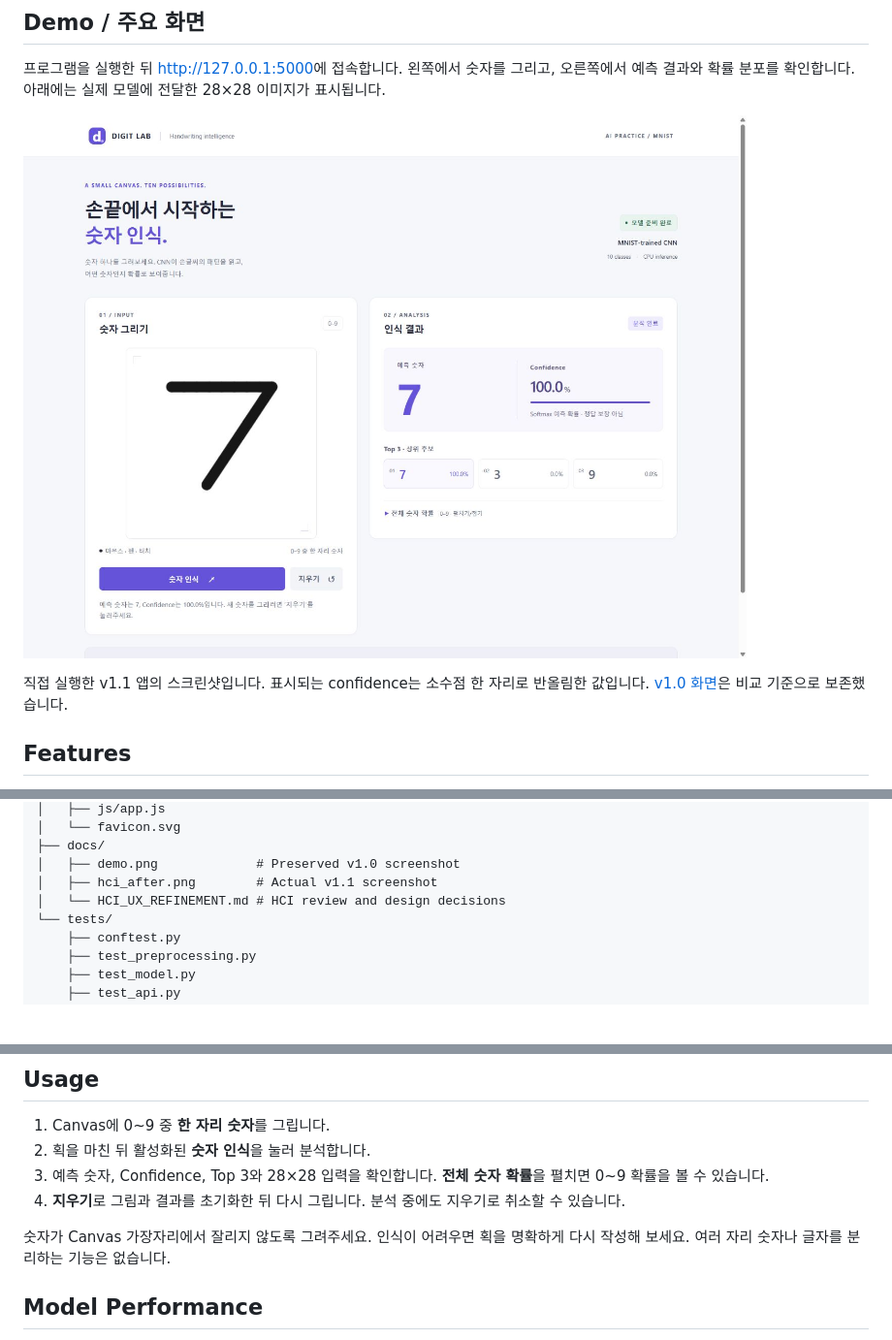
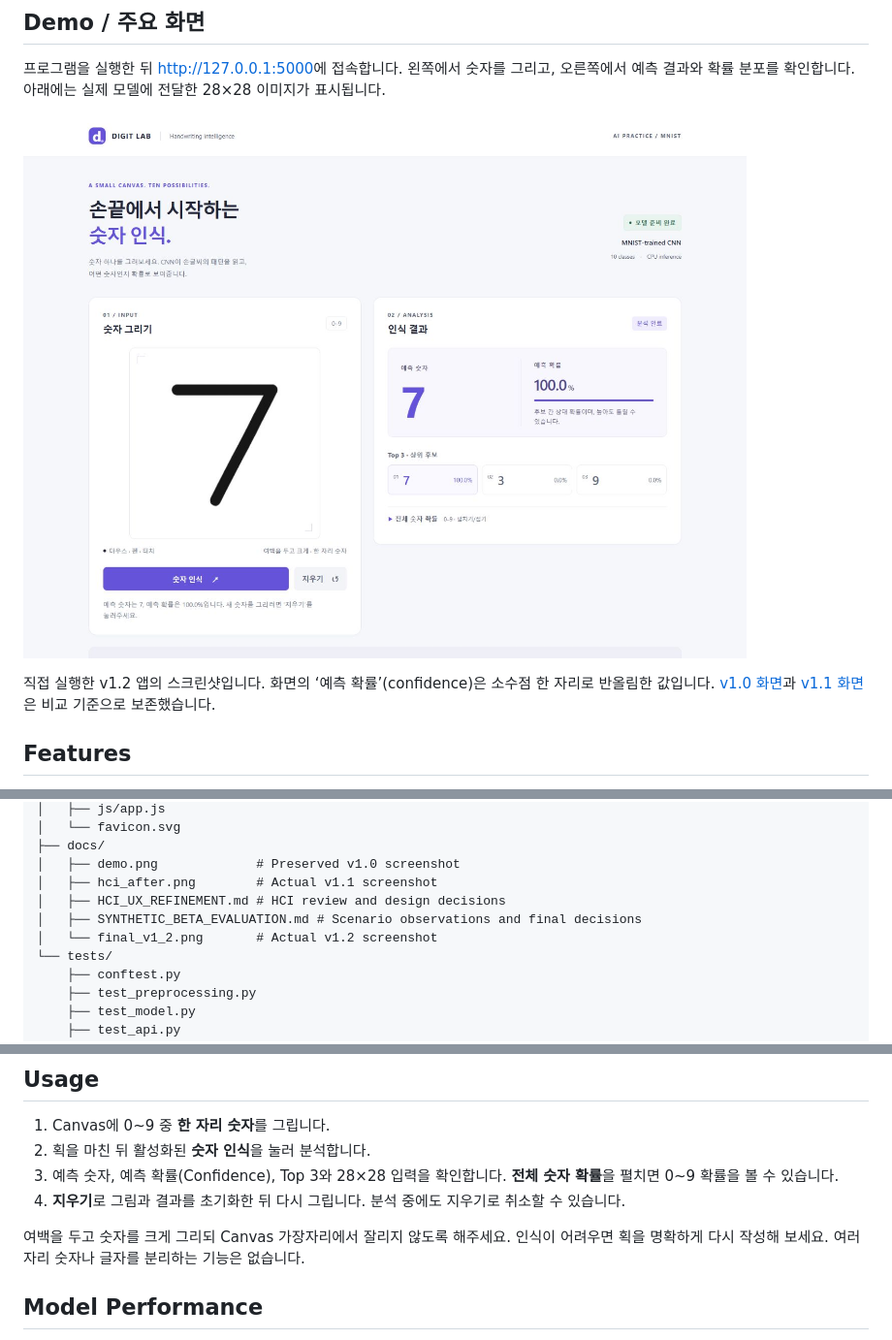
Before and after one commit to gsj118/handwritten-digit-recognition, a Markdown page: README.md, 3 parts joined by grey strips. Shown at 97% size. Rendered like a GitHub page; pictures changed too: docs/final_v1_2.png (added); blank space fills up the shorter version.

Commit message:
Finalize app after synthetic beta evaluation

```diff
--- a/README.md
+++ b/README.md
@@ -6,9 +6,9 @@
 
 프로그램을 실행한 뒤 [http://127.0.0.1:5000](http://127.0.0.1:5000)에 접속합니다. 왼쪽에서 숫자를 그리고, 오른쪽에서 예측 결과와 확률 분포를 확인합니다. 아래에는 실제 모델에 전달한 28×28 이미지가 표시됩니다.
 
-![v1.1 브라우저에서 숫자 7을 그려 인식한 화면](docs/hci_after.png)
+![v1.2 브라우저에서 숫자 7을 그려 인식한 화면](docs/final_v1_2.png)
 
-직접 실행한 v1.1 앱의 스크린샷입니다. 표시되는 confidence는 소수점 한 자리로 반올림한 값입니다. [v1.0 화면](docs/demo.png)은 비교 기준으로 보존했습니다.
+직접 실행한 v1.2 앱의 스크린샷입니다. 화면의 ‘예측 확률’(confidence)은 소수점 한 자리로 반올림한 값입니다. [v1.0 화면](docs/demo.png)과 [v1.1 화면](docs/hci_after.png)은 비교 기준으로 보존했습니다.
 
 ## Features
 
@@ -121,7 +126,9 @@ handwritten-digit-recognition/
 ├── docs/
 │   ├── demo.png             # Preserved v1.0 screenshot
 │   ├── hci_after.png        # Actual v1.1 screenshot
-│   └── HCI_UX_REFINEMENT.md # HCI review and design decisions
+│   ├── HCI_UX_REFINEMENT.md # HCI review and design decisions
+│   ├── SYNTHETIC_BETA_EVALUATION.md # Scenario observations and final decisions
+│   └── final_v1_2.png       # Actual v1.2 screenshot
 └── tests/
     ├── conftest.py
     ├── test_preprocessing.py
@@ -200,10 +207,10 @@ python app.py
 
 1. Canvas에 0~9 중 **한 자리 숫자**를 그립니다.
 2. 획을 마친 뒤 활성화된 **숫자 인식**을 눌러 분석합니다.
-3. 예측 숫자, Confidence, Top 3와 28×28 입력을 확인합니다. **전체 숫자 확률**을 펼치면 0~9 확률을 볼 수 있습니다.
+3. 예측 숫자, 예측 확률(Confidence), Top 3와 28×28 입력을 확인합니다. **전체 숫자 확률**을 펼치면 0~9 확률을 볼 수 있습니다.
 4. **지우기**로 그림과 결과를 초기화한 뒤 다시 그립니다. 분석 중에도 지우기로 취소할 수 있습니다.
 
-숫자가 Canvas 가장자리에서 잘리지 않도록 그려주세요. 인식이 어려우면 획을 명확하게 다시 작성해 보세요. 여러 자리 숫자나 글자를 분리하는 기능은 없습니다.
+여백을 두고 숫자를 크게 그리되 Canvas 가장자리에서 잘리지 않도록 해주세요. 인식이 어려우면 획을 명확하게 다시 작성해 보세요. 여러 자리 숫자나 글자를 분리하는 기능은 없습니다.
 
 ## Model Performance
 
```
Also changed, not shown: other parts of README.md (+7 -0 lines), docs/SYNTHETIC_BETA_EVALUATION.md (added, +276 -0 lines), 3 other files.
